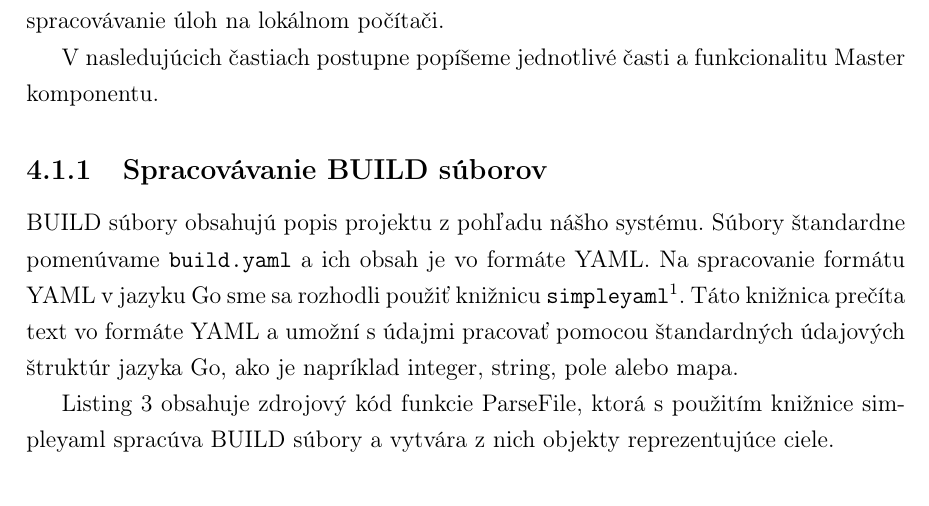
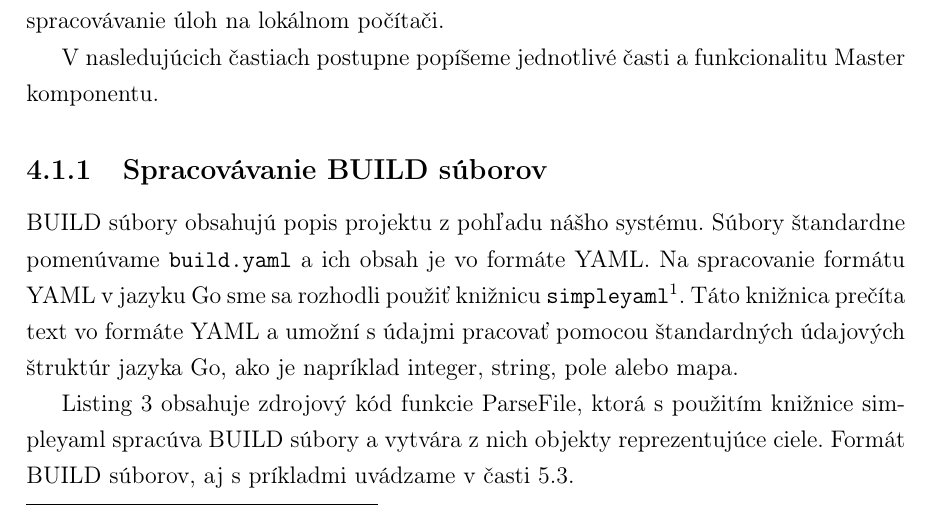
Before and after one commit to pepol/thesis, a LaTeX book (main.tex, which reads 04_implementation.tex): part of page 23 of 38, cut so that both start at the same text. Compiled offline with pdfLaTeX.

Commit message:
implementation: mention BUILD file format
Signed-off-by: Peter Polacik <pepol@imterra.com>

```diff
--- a/04_implementation.tex
+++ b/04_implementation.tex
@@ -33,7 +33,7 @@ pole alebo mapa.
 
 Listing~\ref{lst:client:parsefile} obsahuje zdrojový kód funkcie ParseFile, ktorá
 s použitím knižnice simpleyaml spracúva BUILD súbory a vytvára z nich objekty
-reprezentujúce ciele.
+reprezentujúce ciele. Formát BUILD súborov, aj s príkladmi uvádzame v časti~\ref{sec:buildfiles}.
 
 \begin{listing}[H]
   \inputminted[frame=lines,framesep=2mm,linenos,fontsize=\scriptsize,firstline=65,lastline=96]{go}{/home/pepol/src/imterra/forge/client/target/parse.go}
```
